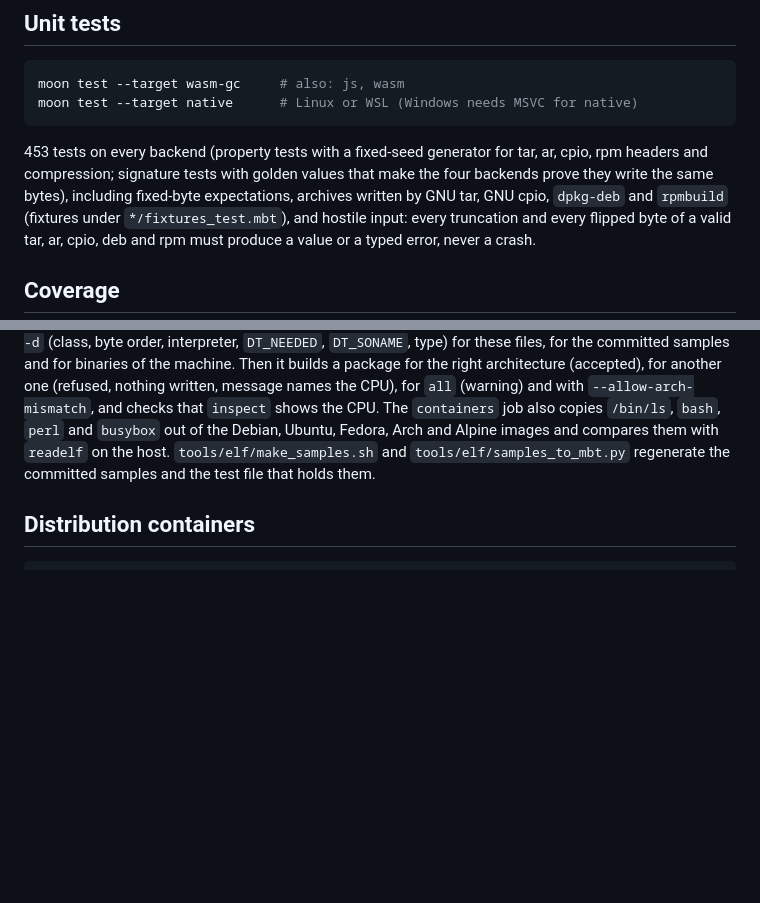
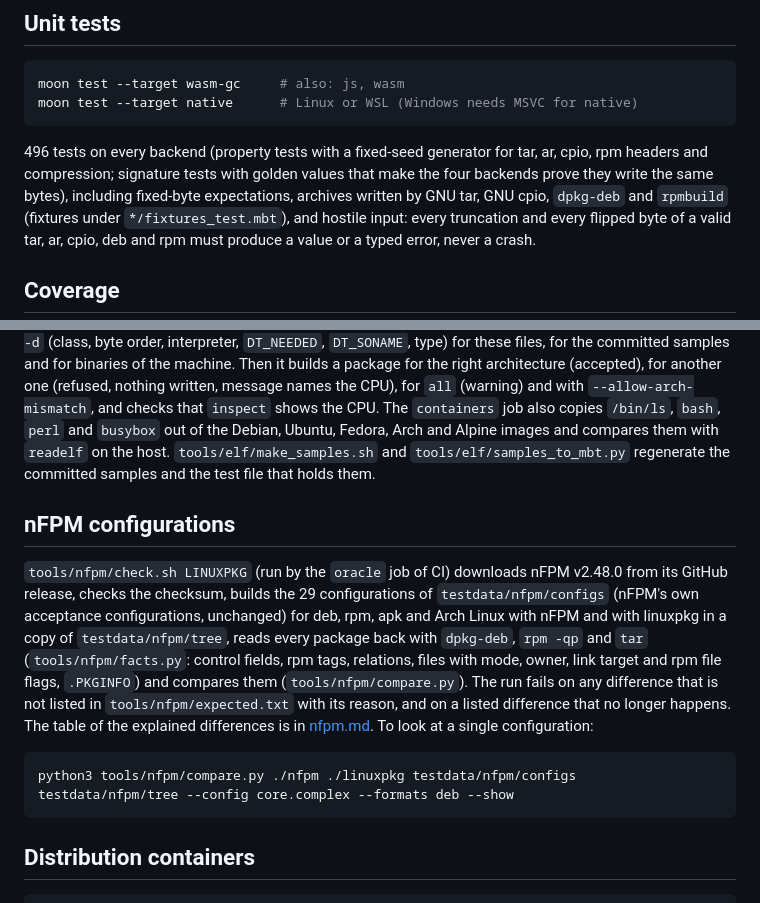
Before and after one commit to pxgt/linuxpkg, a Markdown page: docs/verification.md, 2 parts joined by grey strips. Rendered like a GitHub page; blank space fills up the shorter version.

````diff
--- a/docs/verification.md
+++ b/docs/verification.md
@@ -9,7 +9,7 @@ moon test --target wasm-gc     # also: js, wasm
 moon test --target native      # Linux or WSL (Windows needs MSVC for native)
 ```
 
-453 tests on every backend (property tests with a fixed-seed generator for tar, ar, cpio, rpm headers and compression; signature tests with golden values that make the four backends prove they write the same bytes), including fixed-byte expectations, archives written by GNU tar, GNU cpio, `dpkg-deb` and `rpmbuild`
+496 tests on every backend (property tests with a fixed-seed generator for tar, ar, cpio, rpm headers and compression; signature tests with golden values that make the four backends prove they write the same bytes), including fixed-byte expectations, archives written by GNU tar, GNU cpio, `dpkg-deb` and `rpmbuild`
 (fixtures under `*/fixtures_test.mbt`), and hostile input: every truncation and every flipped byte of a valid
 tar, ar, cpio, deb and rpm must produce a value or a typed error, never a crash.
 
@@ -72,6 +72,20 @@ files, for the committed samples and for binaries of the machine. Then it builds
 `--allow-arch-mismatch`, and checks that `inspect` shows the CPU. The `containers` job also copies `/bin/ls`, `bash`, `perl` and
 `busybox` out of the Debian, Ubuntu, Fedora, Arch and Alpine images and compares them with `readelf` on the host.
 `tools/elf/make_samples.sh` and `tools/elf/samples_to_mbt.py` regenerate the committed samples and the test file that holds them.
+
+## nFPM configurations
+
+`tools/nfpm/check.sh LINUXPKG` (run by the `oracle` job of CI) downloads nFPM v2.48.0 from its GitHub release, checks the
+checksum, builds the 29 configurations of `testdata/nfpm/configs` (nFPM's own acceptance configurations, unchanged) for deb, rpm,
+apk and Arch Linux with nFPM and with linuxpkg in a copy of `testdata/nfpm/tree`, reads every package back with `dpkg-deb`,
+`rpm -qp` and `tar` (`tools/nfpm/facts.py`: control fields, rpm tags, relations, files with mode, owner, link target and rpm file
+flags, `.PKGINFO`) and compares them (`tools/nfpm/compare.py`). The run fails on any difference that is not listed in
+`tools/nfpm/expected.txt` with its reason, and on a listed difference that no longer happens. The table of the explained
+differences is in [nfpm.md](nfpm.md). To look at a single configuration:
+
+```
+python3 tools/nfpm/compare.py ./nfpm ./linuxpkg testdata/nfpm/configs testdata/nfpm/tree --config core.complex --formats deb --show
+```
 
 ## Distribution containers
 
````
Also changed, not shown: README.en.md (+4 -1 lines), README.md (+8 -4 lines).
